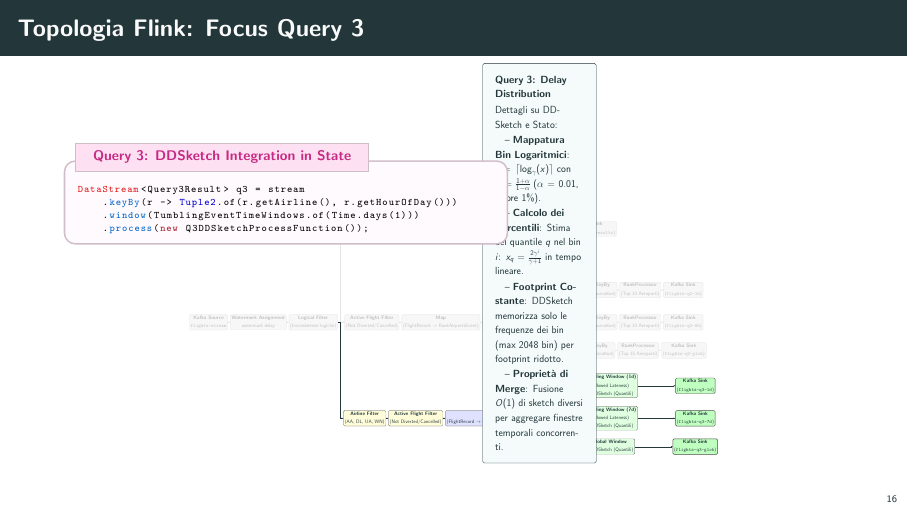
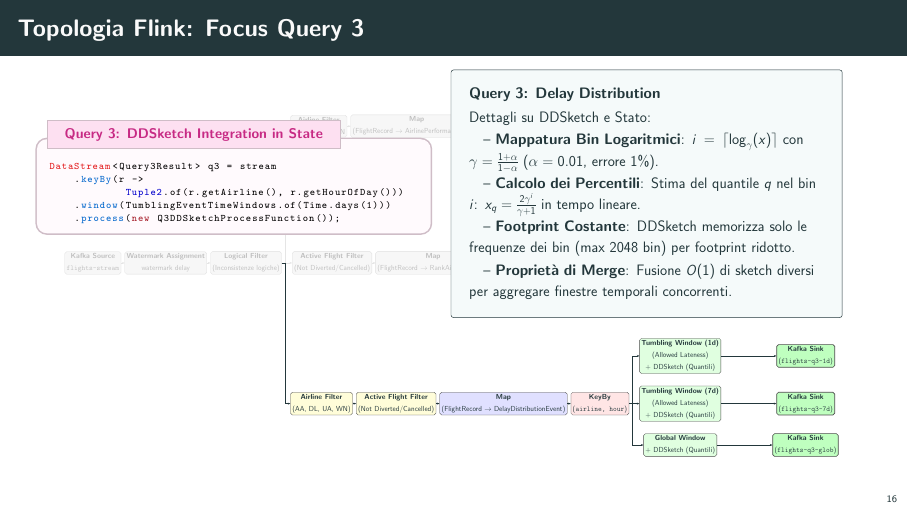
Before and after one commit to flavio-simonelli/flight-streaming-distributed-analysis, LaTeX slides (Presentation/presentazione.tex): page 16 of 35. Compiled offline with pdfLaTeX.

Commit message:
docs: update presentation card styles and layout for improved clarity

```diff
--- a/Presentation/presentazione.tex
+++ b/Presentation/presentazione.tex
@@ -1262,7 +1262,7 @@ DataStream<Top10Airports> globalTop10 = localCounts
         sink/.style={fill=green!25, line width=1pt},
         muted/.style={fill=black!3, draw=black!12, text=black!25},
         mutedline/.style={draw=black!10},
-        card/.style={fill=white, draw=structure, rounded corners=4pt, line width=1.8pt, text width=7.5cm, minimum height=3.2cm, font=\fontsize{5.5pt}{7pt}\selectfont, inner xsep=12pt, inner ysep=8pt, align=left}
+        card/.style={fill=white, draw=structure, rounded corners=4pt, line width=1.8pt, text width=20.5cm, minimum height=3.2cm, font=\fontsize{5.5pt}{7pt}\selectfont, inner xsep=12pt, inner ysep=8pt, align=left}
     ]
                 %% INGESTIONE E PREPROCESSING (DISATTIVATI)
                 \node[muted] (KafkaSource) {\lblKafkaSource};
@@ -1367,11 +1367,12 @@ DataStream<Top10Airports> globalTop10 = localCounts
 
     % Listing in sovraimpressione (posizionamento assoluto)
     \begin{tikzpicture}[remember picture, overlay]
-        \node[anchor=north west, xshift=1cm, yshift=-2.4cm] at (current page.north west) {
-            \begin{minipage}{0.56\textwidth}
+        \node[anchor=north west, xshift=0.5cm, yshift=-2cm] at (current page.north west) {
+            \begin{minipage}{0.50\textwidth}
                 \begin{flinkcodebox}{Query 3: DDSketch Integration in State}
 DataStream<Query3Result> q3 = stream
-    .keyBy(r -> Tuple2.of(r.getAirline(), r.getHourOfDay()))
+    .keyBy(r ->
+            Tuple2.of(r.getAirline(), r.getHourOfDay()))
     .window(TumblingEventTimeWindows.of(Time.days(1)))
     .process(new Q3DDSketchProcessFunction());
                 \end{flinkcodebox}
```
Also changed, not shown: Presentation/presentazione.tex (2 more changed lines).
